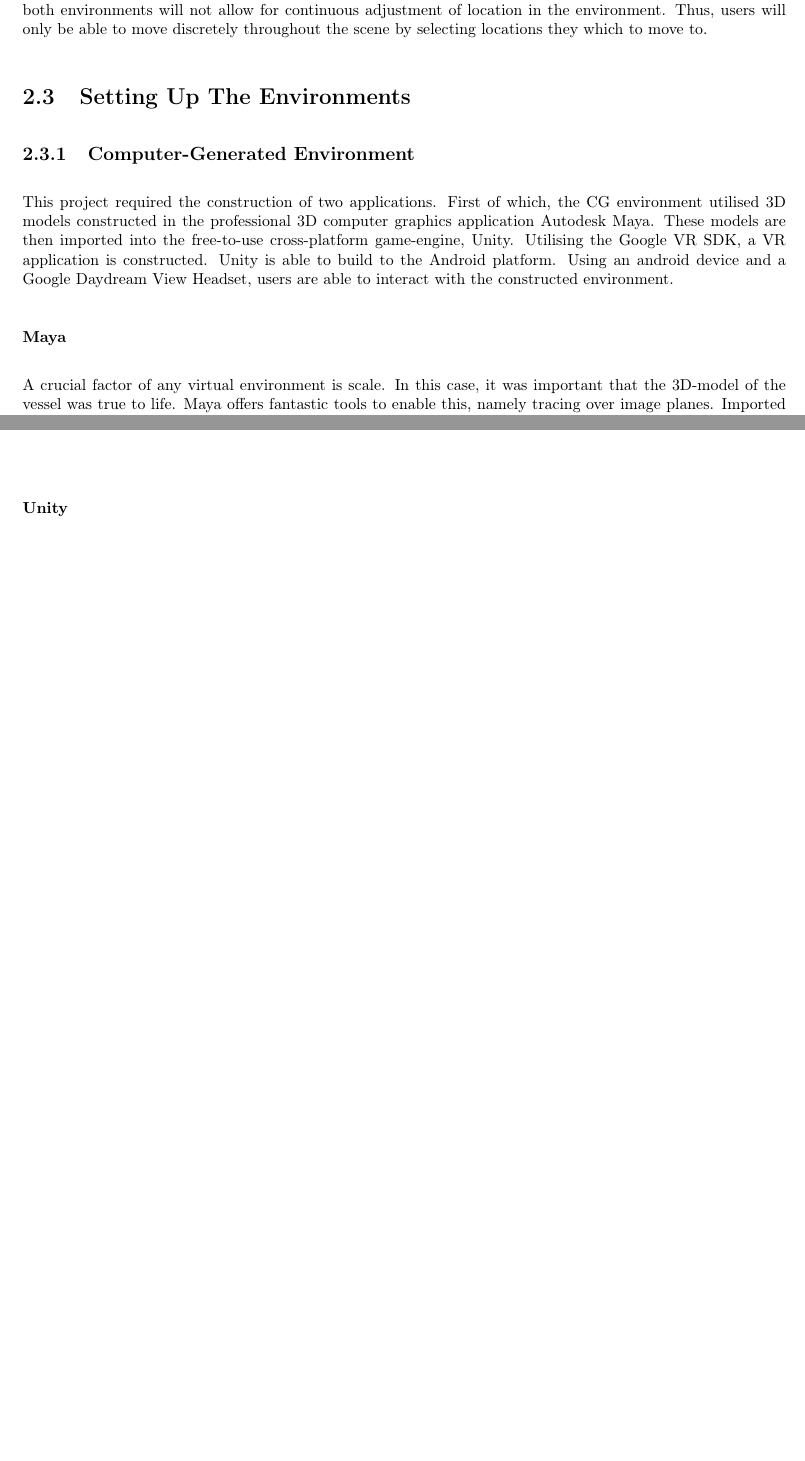
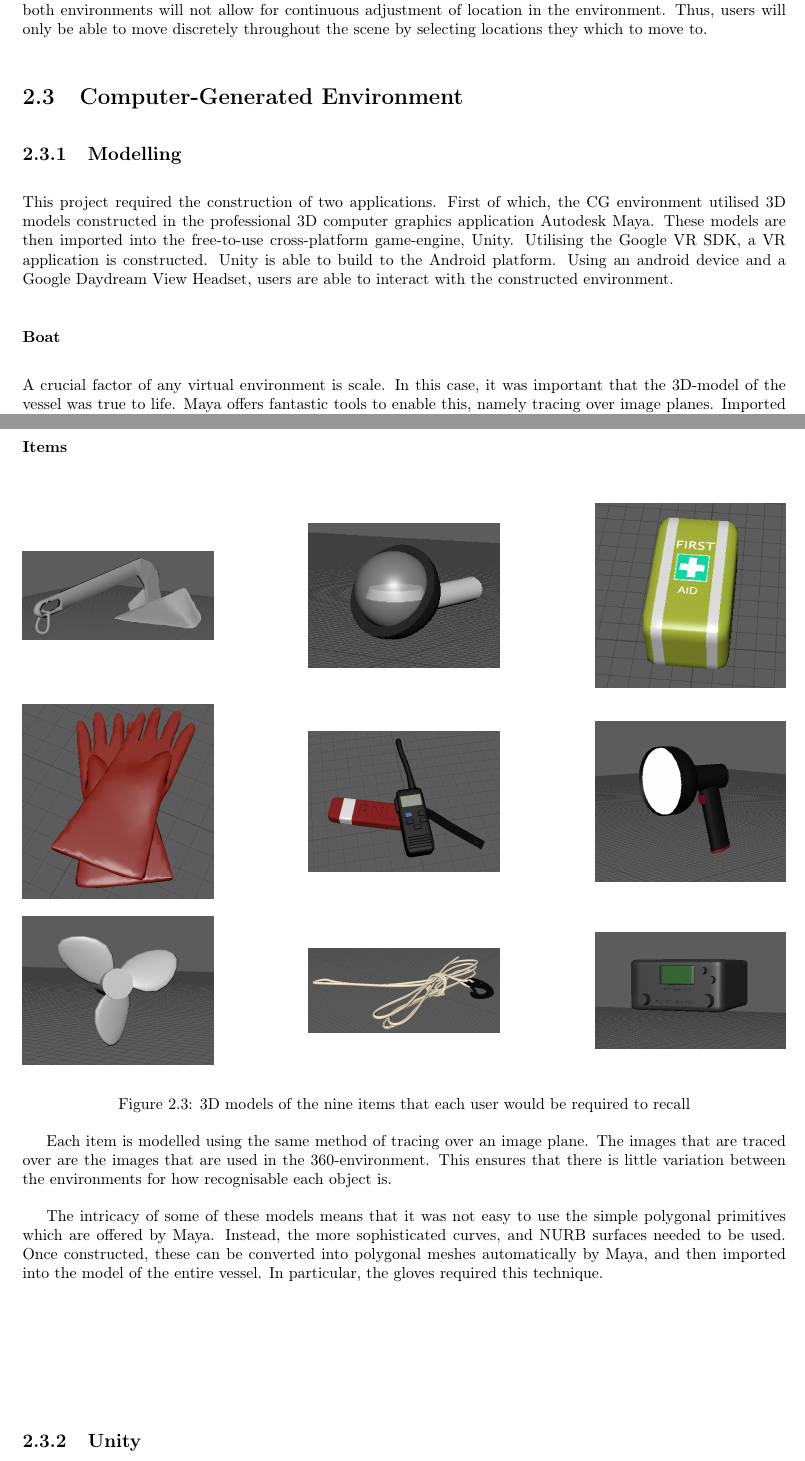
Before and after one commit to ej14433/thesis-v2, a LaTeX thesis (main.tex): two parts of pages 15 and 16 of 33 before the commit and two parts of pages 17 and 19 of 35 after it, joined at a grey line, cut so that both start at the same text, the shorter picture padded with empty space. Compiled offline with pdfLaTeX.

Commit message:
Updates from ShareLaTeX

```diff
--- a/main.tex
+++ b/main.tex
@@ -215,11 +215,11 @@ In order to collect memory test results remotely for users, Github Pages was als
 The requirements for this application were to construct two environments within which users are able to explore. Crucially, these applications should be interacted with in the same way and use the same hardware, in order to not introduce uncontrolled variables to the study. Additionally, in order to avoid motion sickness in users both environments will not allow for continuous adjustment of location in the environment. Thus, users will only be able to move discretely throughout the scene by selecting locations they which to move to.
 
 
-\section{Setting Up The Environments}
-\subsection{Computer-Generated Environment}
+\section{Computer-Generated Environment}
+\subsection{Modelling}
 This project required the construction of two applications. First of which, the CG environment utilised 3D models constructed in the professional 3D computer graphics application Autodesk Maya. These models are then imported into the free-to-use cross-platform game-engine, Unity. Utilising the Google VR SDK, a VR application is constructed. Unity is able to build to the Android platform. Using an android device and a Google Daydream View Headset, users are able to interact with the constructed environment.
 
-\subsubsection{Maya}
+\subsubsection{Boat}
 A crucial factor of any virtual environment is scale. In this case, it was important that the 3D-model of the vessel was true to life. Maya offers fantastic tools to enable this, namely tracing over image planes. Imported images of the object being reconstructed are overlaid onto the workspace and set to be partially transparent. Using the orthographic view, the image can be perfectly traced to match the object. This is demonstrated in Figure \ref{image-plane}.
 
 The vast majority of elements in the D-Class model can be constructed using the polygonal primitives. These primitives are enough to construct highly complex models, if used in conjunction with soft selection, and smoothing.
@@ -242,10 +242,62 @@ The vast majority of elements in the D-Class model can be constructed using the
 \hfill \break
 \end{minipage}
 
+\subsubsection{Items}
 % Add discussion about constructing all nine objects + images of all nine objects
+\begin{minipage}{\textwidth}
+\begin{center}
+    \centering
+    \begin{minipage}{0.25\textwidth}
+        \centering
+        \includegraphics[width=1\textwidth]{images/anchor.png}
+    \end{minipage}\hfill
+    \begin{minipage}{0.25\textwidth}
+        \centering
+        \includegraphics[width=1\textwidth]{images/compass.png}
+    \end{minipage}\hfill
+    \begin{minipage}{0.25\textwidth}
+        \centering
+        \includegraphics[width=1\textwidth]{images/firstaid.png}
+    \end{minipage}\hfill
+\end{center}
+\begin{center}
+    \centering
+    \begin{minipage}{0.25\textwidth}
+        \centering
+        \includegraphics[width=1\textwidth]{images/gloves.png}
+    \end{minipage}\hfill
+    \begin{minipage}{0.25\textwidth}
+        \centering
+        \includegraphics[width=1\textwidth]{images/handheld.png}
+    \end{minipage}\hfill
+    \begin{minipage}{0.25\textwidth}
+        \centering
+        \includegraphics[width=1\textwidth]{images/light.png}
+    \end{minipage}\hfill
+\end{center}
+\begin{center}
+    \centering
+    \begin{minipage}{0.25\textwidth}
+        \centering
+        \includegraphics[width=1\textwidth]{images/prop.png}
+    \end{minipage}\hfill
+    \begin{minipage}{0.25\textwidth}
+        \centering
+        \includegraphics[width=1\textwidth]{images/tow.png}
+    \end{minipage}\hfill
+    \begin{minipage}{0.25\textwidth}
+        \centering
+        \includegraphics[width=1\textwidth]{images/vhf.png}
+    \end{minipage}\hfill
+\end{center}
+\captionof{figure}{3D models of the nine items that each user would be required to recall}
+\end{minipage}
 
+Each item is modelled using the same method of tracing over an image plane. The images that are traced over are the images that are used in the 360-environment. This ensures that there is little variation between the environments for how recognisable each object is.
 
-\subsubsection{Unity}
+The intricacy of some of these models means that it was not easy to use the simple polygonal primitives which are offered by Maya. Instead, the more sophisticated curves, and NURB surfaces needed to be used. Once constructed, these can be converted into polygonal meshes automatically by Maya, and then imported into the model of the entire vessel. In particular, the gloves required this technique.
+
+\subsection{Unity}
 Importing the Maya model into Unity is easy. A particularly useful workflow is saving from Maya directly into the Unity assets folder, thus all changes in the Maya file are changed within Unity on save. In order to make the model interact with the environment and to raycasts simple collider primitives are positioned over the model. Although the environment is static, in order for the reticle from the Google Daydream controller to be usable this is a necessity.
 
 \begin{minipage}{\textwidth}
```
Also changed, not shown: main.tex (8 more changed lines).
